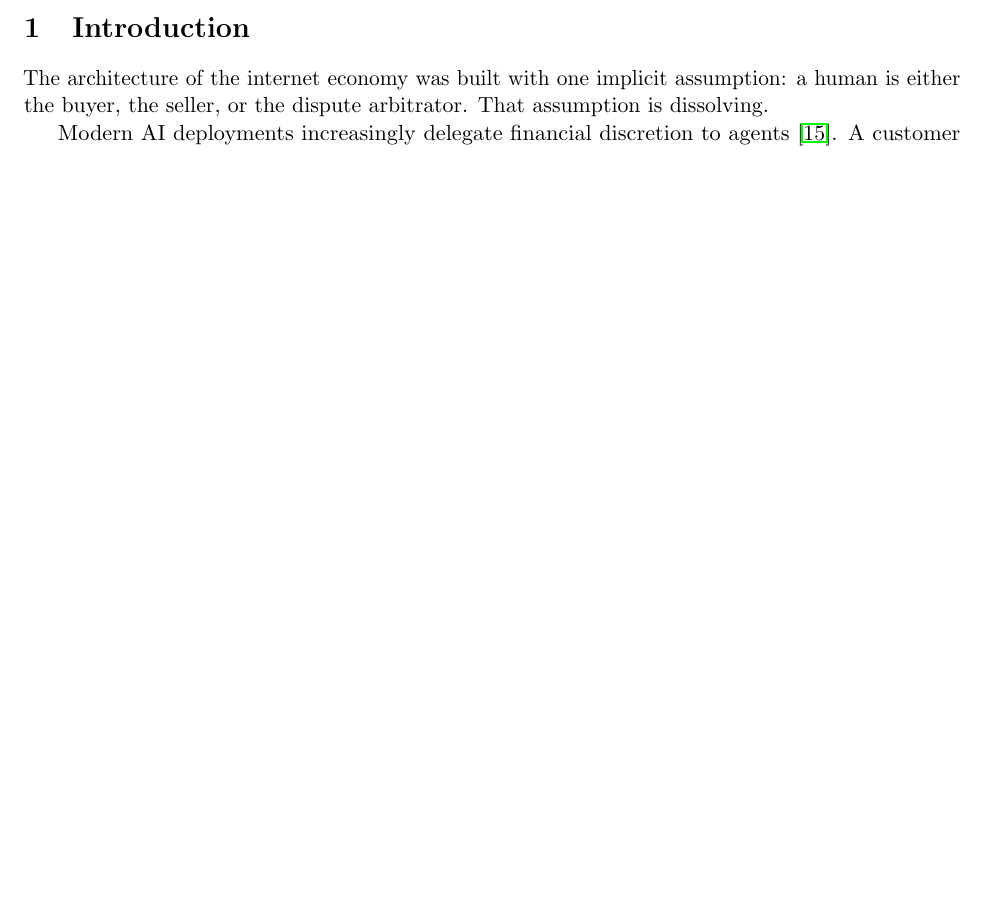
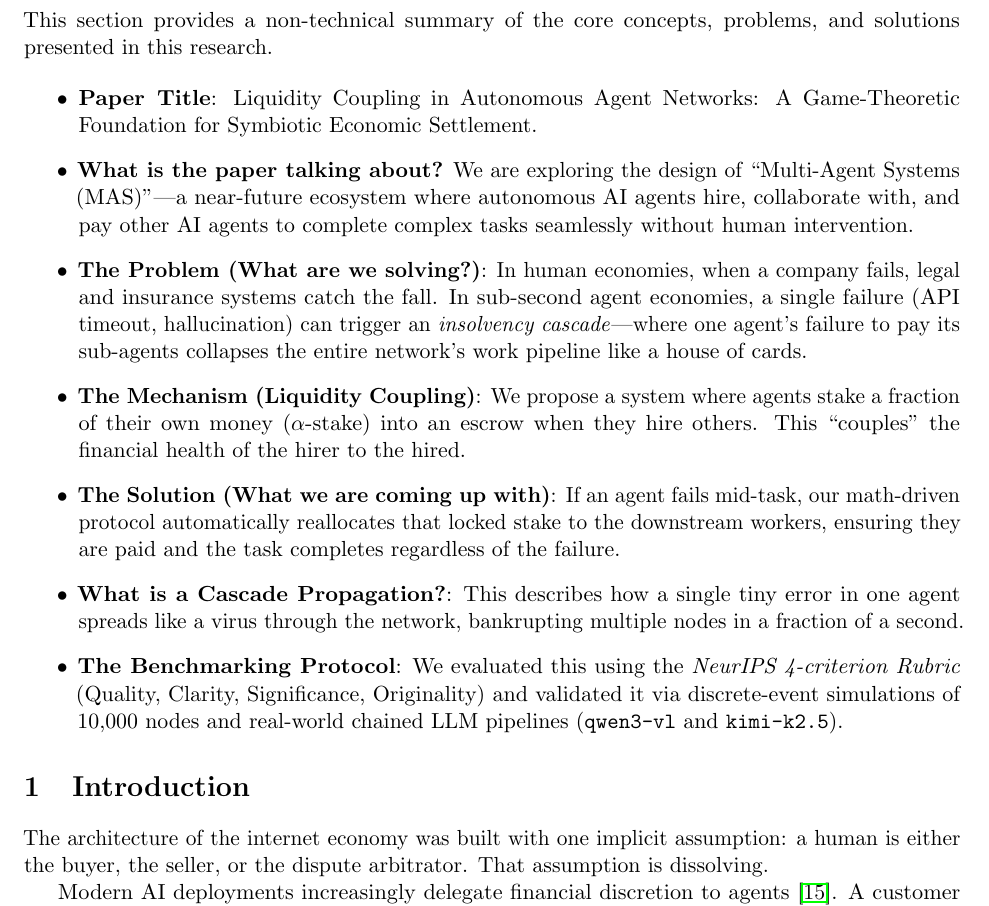
Before and after one commit to saynchowdhury/liquidity-coupling-, a LaTeX paper (paper.tex): part of page 1 of 11 before the commit and part of page 2 of 12 after it, cut at the place of the change, the shorter picture padded with empty space. Compiled offline with pdfLaTeX.

Commit message:
research(paper): v6.3 -- Added Executive Summary section for accessibility

```diff
--- a/paper.tex
+++ b/paper.tex
@@ -31,6 +31,20 @@ We introduce \textbf{Liquidity Coupling}, a mechanism in which agents hold finan
 
 Discrete-event simulations across 10,000 agent nodes (homogeneous random graph, $\lambda=1.15$) confirm 91.7\% task completion and 98.8\% settlement finality under the theoretical stability bound. Separately, empirical validation using real chained LLM pipelines (\texttt{qwen3-vl:8b} and \texttt{kimi-k2.5}) demonstrates a \textbf{64\% reduction in cascade propagation depth} (4.8 $\to$ 1.7 hops) in real generative failure conditions. We extend our analysis to demonstrate resistance against Sybil Cartel attacks and introduce Delegated Staking to resolve the cold-start capital penalty for new agents. Liquidity Coupling provides the first formal stability mechanism for autonomous agent liquidity graphs---a foundational primitive for the machine economy.
 \end{abstract}
+\newpage
+
+\section*{Executive Summary: An Accessible Overview}
+This section provides a non-technical summary of the core concepts, problems, and solutions presented in this research.
+
+\begin{itemize}
+    \item \textbf{Paper Title}: Liquidity Coupling in Autonomous Agent Networks: A Game-Theoretic Foundation for Symbiotic Economic Settlement.
+    \item \textbf{What is the paper talking about?} We are exploring the design of ``Multi-Agent Systems (MAS)''---a near-future ecosystem where autonomous AI agents hire, collaborate with, and pay other AI agents to complete complex tasks seamlessly without human intervention.
+    \item \textbf{The Problem (What are we solving?)}: In human economies, when a company fails, legal and insurance systems catch the fall. In sub-second agent economies, a single failure (API timeout, hallucination) can trigger an \textit{insolvency cascade}---where one agent's failure to pay its sub-agents collapses the entire network's work pipeline like a house of cards.
+    \item \textbf{The Mechanism (Liquidity Coupling)}: We propose a system where agents stake a fraction of their own money ($\alpha$-stake) into an escrow when they hire others. This ``couples'' the financial health of the hirer to the hired.
+    \item \textbf{The Solution (What we are coming up with)}: If an agent fails mid-task, our math-driven protocol automatically reallocates that locked stake to the downstream workers, ensuring they are paid and the task completes regardless of the failure.
+    \item \textbf{What is a Cascade Propagation?}: This describes how a single tiny error in one agent spreads like a virus through the network, bankrupting multiple nodes in a fraction of a second.
+    \item \textbf{The Benchmarking Protocol}: We evaluated this using the \textit{NeurIPS 4-criterion Rubric} (Quality, Clarity, Significance, Originality) and validated it via discrete-event simulations of 10,000 nodes and real-world chained LLM pipelines (\texttt{qwen3-vl} and \texttt{kimi-k2.5}).
+\end{itemize}
 
 \section{Introduction}
 The architecture of the internet economy was built with one implicit assumption: a human is either the buyer, the seller, or the dispute arbitrator. That assumption is dissolving.
```
Also changed, not shown: paper.pdf, 2 other files.
